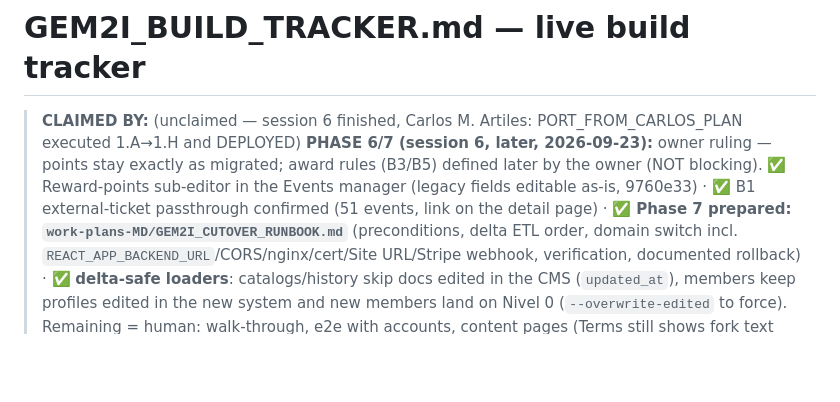
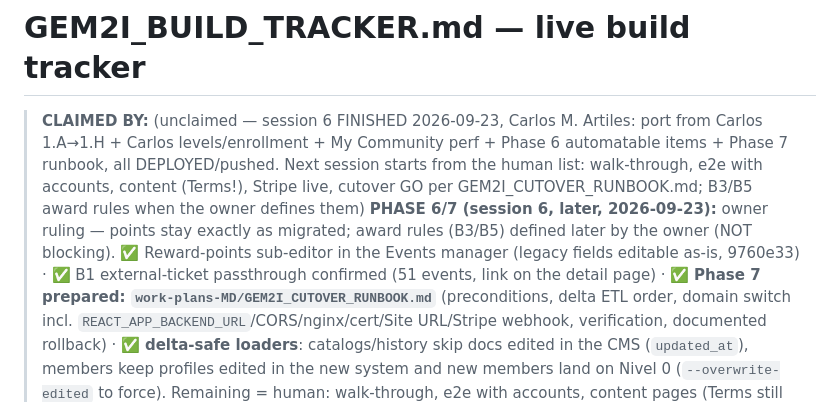
Before and after one commit to anthonyguimack/Gem2i.com, a Markdown page: work-plans-MD/GEM2I_BUILD_TRACKER.md, the part around one of its changes. Rendered like a GitHub page; blank space fills up the shorter version.

Commit message:
docs(gem2i): FINISH session 6 - tracker claim released, last sync
Co-Authored-By: Claude Opus 5.5 <noreply@anthropic.com>

```diff
--- a/work-plans-MD/GEM2I_BUILD_TRACKER.md
+++ b/work-plans-MD/GEM2I_BUILD_TRACKER.md
@@ -1,6 +1,6 @@
 # GEM2I_BUILD_TRACKER.md — live build tracker
 
-> **CLAIMED BY:** (unclaimed — session 6 finished, Carlos M. Artiles: PORT_FROM_CARLOS_PLAN executed 1.A→1.H and DEPLOYED)
+> **CLAIMED BY:** (unclaimed — session 6 FINISHED 2026-09-23, Carlos M. Artiles: port from Carlos 1.A→1.H + Carlos levels/enrollment + My Community perf + Phase 6 automatable items + Phase 7 runbook, all DEPLOYED/pushed. Next session starts from the human list: walk-through, e2e with accounts, content (Terms!), Stripe live, cutover GO per GEM2I_CUTOVER_RUNBOOK.md; B3/B5 award rules when the owner defines them)
 > **PHASE 6/7 (session 6, later, 2026-09-23):** owner ruling — points stay exactly as migrated; award rules (B3/B5) defined later by the owner (NOT blocking). ✅ Reward-points sub-editor in the Events manager (legacy fields editable as-is, 9760e33) · ✅ B1 external-ticket passthrough confirmed (51 events, link on the detail page) · ✅ **Phase 7 prepared: `work-plans-MD/GEM2I_CUTOVER_RUNBOOK.md`** (preconditions, delta ETL order, domain switch incl. `REACT_APP_BACKEND_URL`/CORS/nginx/cert/Site URL/Stripe webhook, verification, documented rollback) · ✅ **delta-safe loaders**: catalogs/history skip docs edited in the CMS (`updated_at`), members keep profiles edited in the new system and new members land on Nivel 0 (`--overwrite-edited` to force). Remaining = human: walk-through, e2e with accounts, content pages (Terms still shows fork text "Legacy Consulting"), Stripe live, DNS/cutover GO.
 > **PHASE 6 (session 6 cont., 2026-09-23):** ✅ i18n sweep of the public theme (last a11y strings EN/ES) · ✅ design audit: impeccable detector 0 findings on all gem2i pages/components, no horizontal overflow at 375px (home/events/artists/venues/artist detail) · ✅ My Community tree 1 query ($graphLookup + `sponsor_id_1` index, GEM-3 1228→230 ms). ⏸ **B3 points writes + B5 share→referral BLOCKED on the legacy rules**: events carry `points.legacy_eticket` {purchase_for_self 53 events, each_additional 35, purchase_for_a_friend 36, invite_to_purchase_share 51, friend_purchased_via_invite 51} and `points.legacy_guest_list` {yourself 9, add_friend 8, invite_friends 8, list_registration 7, list_check_in 7}; exact award semantics live in the legacy PHP (`points-invite-event.php`, `event_payment.php`, `ajax-event-add-gues-list.php`, `event-info.php`), not on this machine and the legacy box (18.208.85.155) refuses SSH from here → owner to provide those files. Still open for Phase 6: operator e2e "new e-ticket event from the CMS alone" (needs admin login — human).
 > **PORT FROM CARLOS ✅ (session 6, 2026-09-23):** 70 modules → 19 done (all live on beta) · 31 waiting on a human (H1–H17 in the plan) · 14 skipped · 6 identical. Real gem2i bugs fixed on the way: member logins weren't recorded, membership numbers could duplicate, `/membership-enrollment` had no backend, sponsors showed `AUX-n`. New: admin-by-role, Invite Code/QR, My Community (privacy b), field visibility, Waiting List modal + emails, image cropper. Next: CMS config H1/H4/H6/H11 + e2e H3; decisions H7–H17.
```
Also changed, not shown: other parts of work-plans-MD/GEM2I_BUILD_TRACKER.md (+1 -1 lines).
